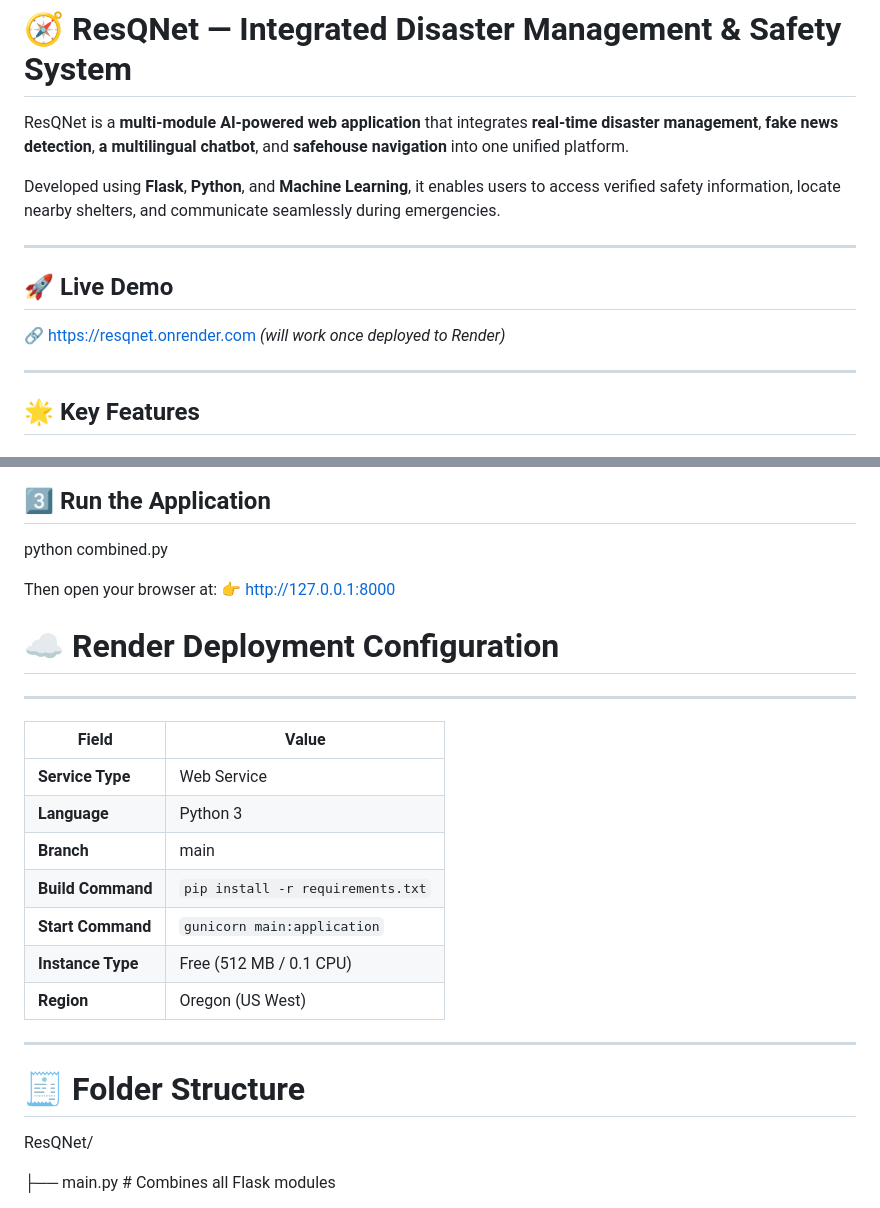
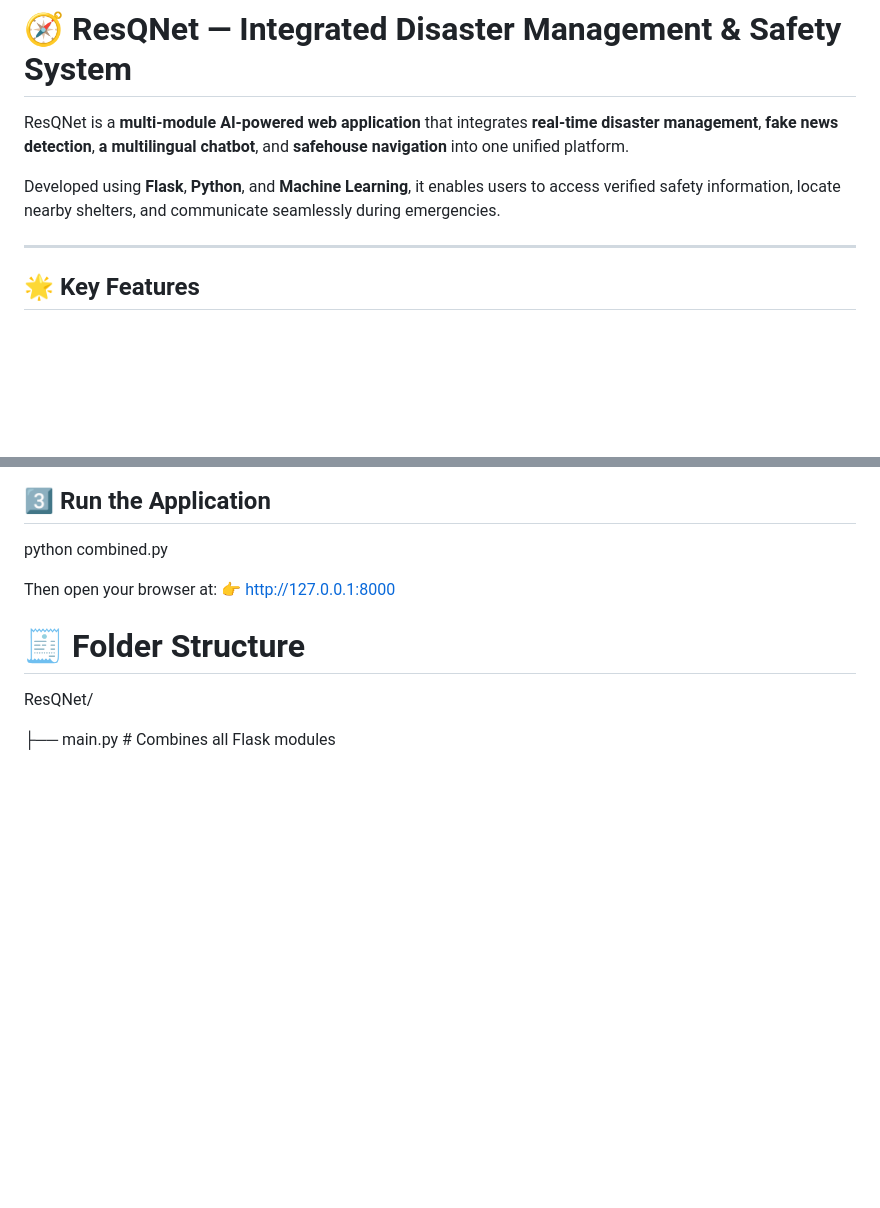
Before and after one commit to Harsha2614/ResQnet, a Markdown page: README.md, 2 parts joined by grey strips. GitHub-like rendering; blank space fills up the shorter version.

Commit message:
README
Removed live demo link and Render deployment configuration from README.

```diff
--- a/README.md
+++ b/README.md
@@ -3,11 +3,6 @@
 ResQNet is a **multi-module AI-powered web application** that integrates **real-time disaster management**, **fake news detection**, **a multilingual chatbot**, and **safehouse navigation** into one unified platform.
 
 Developed using **Flask**, **Python**, and **Machine Learning**, it enables users to access verified safety information, locate nearby shelters, and communicate seamlessly during emergencies.
-
----
-
-## 🚀 Live Demo
-🔗 [https://resqnet.onrender.com](https://resqnet.onrender.com) *(will work once deployed to Render)*
 
 ---
 
@@ -91,19 +86,6 @@ python combined.py
 
 Then open your browser at:
 👉 http://127.0.0.1:8000
-
-# ☁️ Render Deployment Configuration
----------------------------------------------------------
-| Field             | Value                             |
-| ----------------- | --------------------------------- |
-| **Service Type**  | Web Service                       |
-| **Language**      | Python 3                          |
-| **Branch**        | main                              |
-| **Build Command** | `pip install -r requirements.txt` |
-| **Start Command** | `gunicorn main:application`       |
-| **Instance Type** | Free (512 MB / 0.1 CPU)           |
-| **Region**        | Oregon (US West)                  |
----------------------------------------------------------
 
 # 🧾 Folder Structure
 
```
